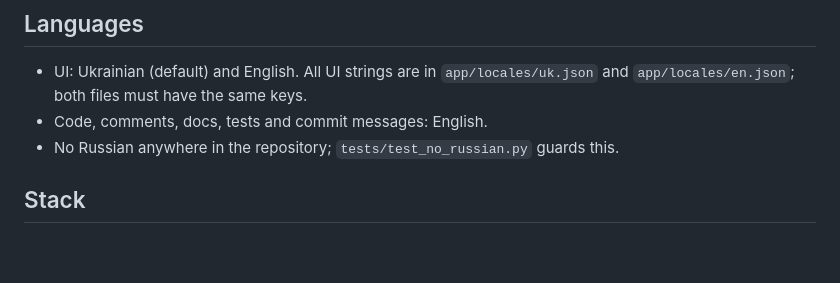
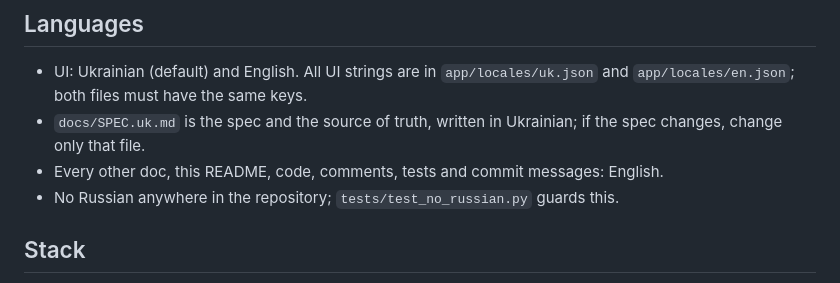
Before and after one commit to EugeneLorividi/OhMyMatch, a Markdown page: README.md, the part around the change. GitHub-like rendering; blank space fills up the shorter version.

Commit message:
Document Ukrainian spec rule
Co-Authored-By: Claude Opus 5.5 <noreply@anthropic.com>

```diff
--- a/README.md
+++ b/README.md
@@ -8,7 +8,8 @@ License: AGPL-3.0 (see `LICENSE`).
 
 ## Languages
 - UI: Ukrainian (default) and English. All UI strings are in `app/locales/uk.json` and `app/locales/en.json`; both files must have the same keys.
-- Code, comments, docs, tests and commit messages: English.
+- `docs/SPEC.uk.md` is the spec and the source of truth, written in Ukrainian; if the spec changes, change only that file.
+- Every other doc, this README, code, comments, tests and commit messages: English.
 - No Russian anywhere in the repository; `tests/test_no_russian.py` guards this.
 
 ## Stack
```
Also changed, not shown: CLAUDE.md (+2 -2 lines).
